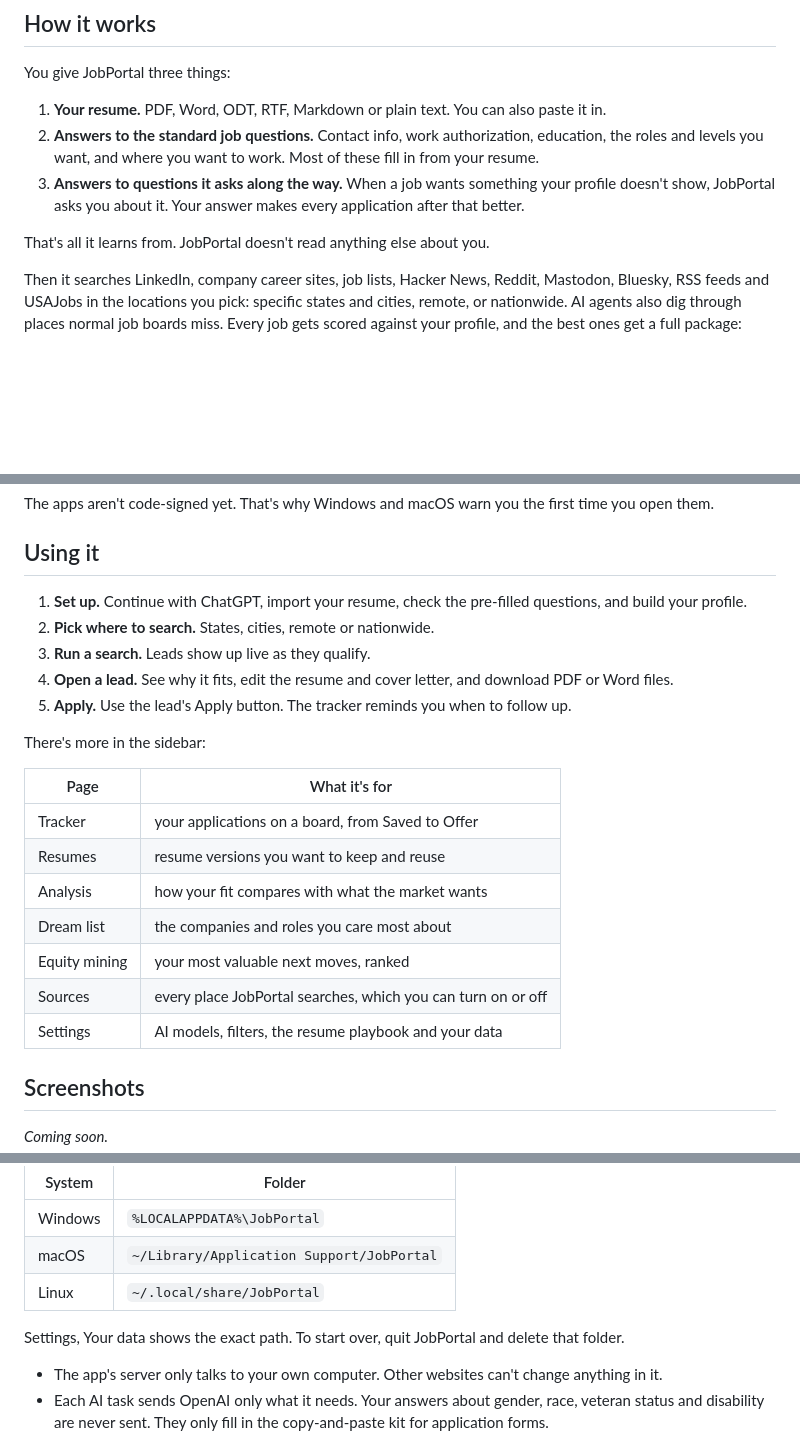
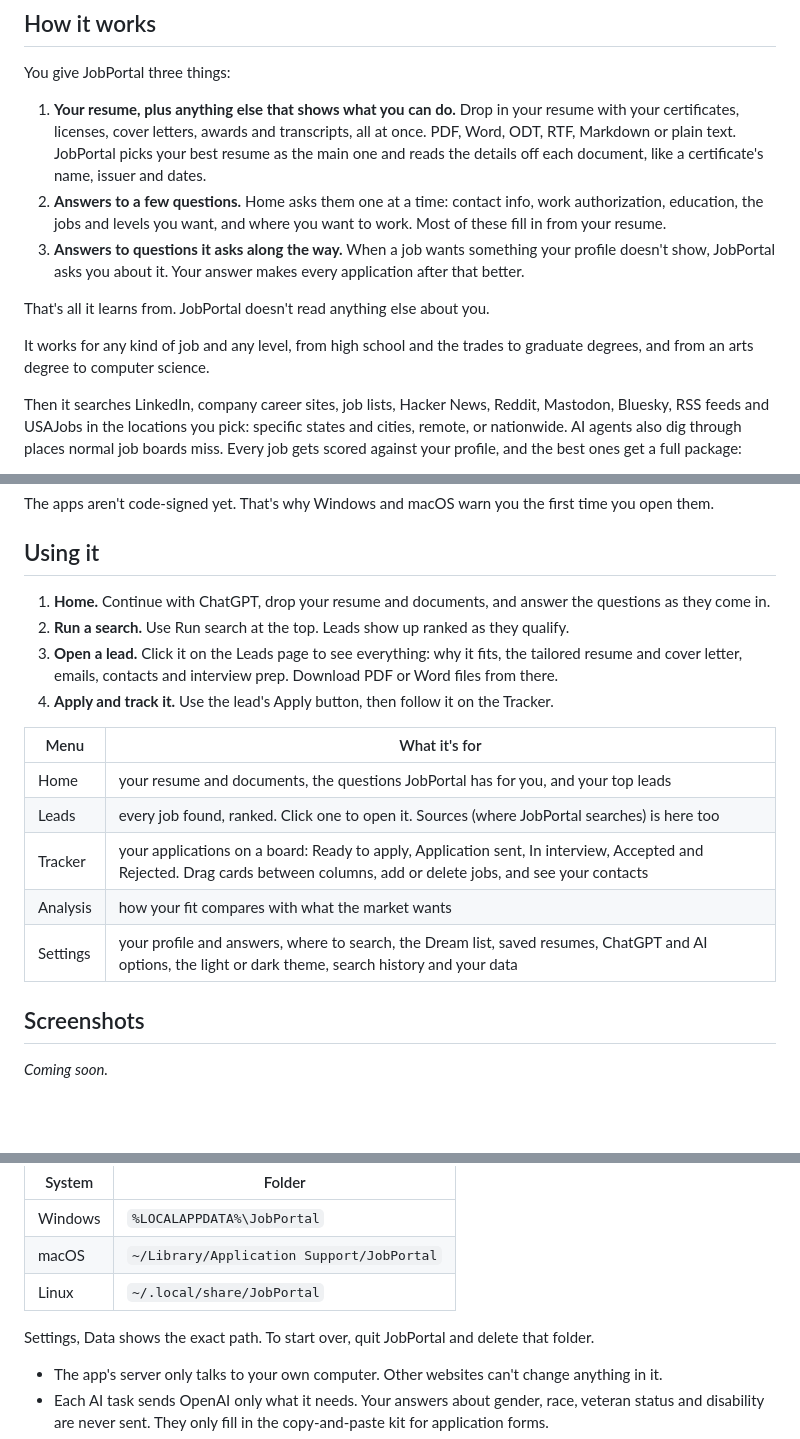
Before and after one commit to mattsaund/JobPortal, a Markdown page: README.md, 3 parts joined by grey strips. GitHub-like rendering; blank space fills up the shorter version.

```diff
--- a/README.md
+++ b/README.md
@@ -15,13 +15,18 @@ applications that are actually worth it.
 
 You give JobPortal three things:
 
-1. **Your resume.** PDF, Word, ODT, RTF, Markdown or plain text. You can also paste it in.
-2. **Answers to the standard job questions.** Contact info, work authorization, education, the roles and levels you want,
-   and where you want to work. Most of these fill in from your resume.
+1. **Your resume, plus anything else that shows what you can do.** Drop in your resume with your certificates, licenses,
+   cover letters, awards and transcripts, all at once. PDF, Word, ODT, RTF, Markdown or plain text. JobPortal picks your
+   best resume as the main one and reads the details off each document, like a certificate's name, issuer and dates.
+2. **Answers to a few questions.** Home asks them one at a time: contact info, work authorization, education, the jobs
+   and levels you want, and where you want to work. Most of these fill in from your resume.
 3. **Answers to questions it asks along the way.** When a job wants something your profile doesn't show, JobPortal asks
    you about it. Your answer makes every application after that better.
 
 That's all it learns from. JobPortal doesn't read anything else about you.
+
+It works for any kind of job and any level, from high school and the trades to graduate degrees, and from an arts degree
+to computer science.
 
 Then it searches LinkedIn, company career sites, job lists, Hacker News, Reddit, Mastodon, Bluesky, RSS feeds and USAJobs
 in the locations you pick: specific states and cities, remote, or nationwide. AI agents also dig through places normal job
@@ -52,23 +57,19 @@ The apps aren't code-signed yet. That's why Windows and macOS warn you the first
 
 ## Using it
 
-1. **Set up.** Continue with ChatGPT, import your resume, check the pre-filled questions, and build your profile.
-2. **Pick where to search.** States, cities, remote or nationwide.
-3. **Run a search.** Leads show up live as they qualify.
-4. **Open a lead.** See why it fits, edit the resume and cover letter, and download PDF or Word files.
-5. **Apply.** Use the lead's Apply button. The tracker reminds you when to follow up.
+1. **Home.** Continue with ChatGPT, drop your resume and documents, and answer the questions as they come in.
+2. **Run a search.** Use Run search at the top. Leads show up ranked as they qualify.
+3. **Open a lead.** Click it on the Leads page to see everything: why it fits, the tailored resume and cover letter,
+   emails, contacts and interview prep. Download PDF or Word files from there.
+4. **Apply and track it.** Use the lead's Apply button, then follow it on the Tracker.
 
-There's more in the sidebar:
-
-| Page | What it's for |
+| Menu | What it's for |
 |---|---|
-| Tracker | your applications on a board, from Saved to Offer |
-| Resumes | resume versions you want to keep and reuse |
+| Home | your resume and documents, the questions JobPortal has for you, and your top leads |
+| Leads | every job found, ranked. Click one to open it. Sources (where JobPortal searches) is here too |
+| Tracker | your applications on a board: Ready to apply, Application sent, In interview, Accepted and Rejected. Drag cards between columns, add or delete jobs, and see your contacts |
 | Analysis | how your fit compares with what the market wants |
-| Dream list | the companies and roles you care most about |
-| Equity mining | your most valuable next moves, ranked |
-| Sources | every place JobPortal searches, which you can turn on or off |
-| Settings | AI models, filters, the resume playbook and your data |
+| Settings | your profile and answers, where to search, the Dream list, saved resumes, ChatGPT and AI options, the light or dark theme, search history and your data |
 
 ## Screenshots
 
@@ -140,7 +141,7 @@ Everything stays on your computer, in one folder:
 | macOS | `~/Library/Application Support/JobPortal` |
 | Linux | `~/.local/share/JobPortal` |
 
-Settings, Your data shows the exact path. To start over, quit JobPortal and delete that folder.
+Settings, Data shows the exact path. To start over, quit JobPortal and delete that folder.
 
 - The app's server only talks to your own computer. Other websites can't change anything in it.
 - Each AI task sends OpenAI only what it needs. Your answers about gender, race, veteran status and disability are never
```
Also changed, not shown: other parts of README.md (+5 -5 lines), CONTRIBUTING.md (+17 -10 lines).
